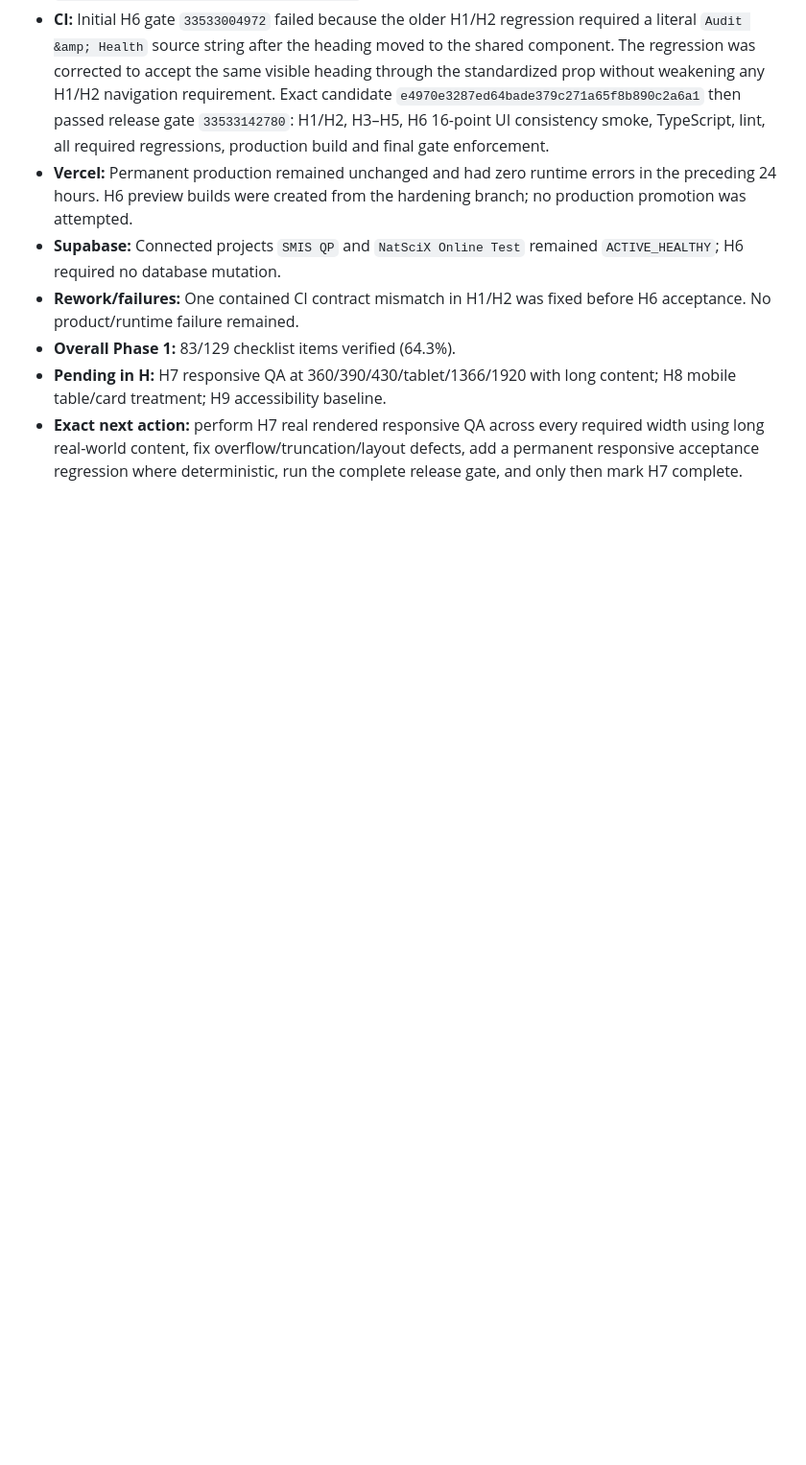
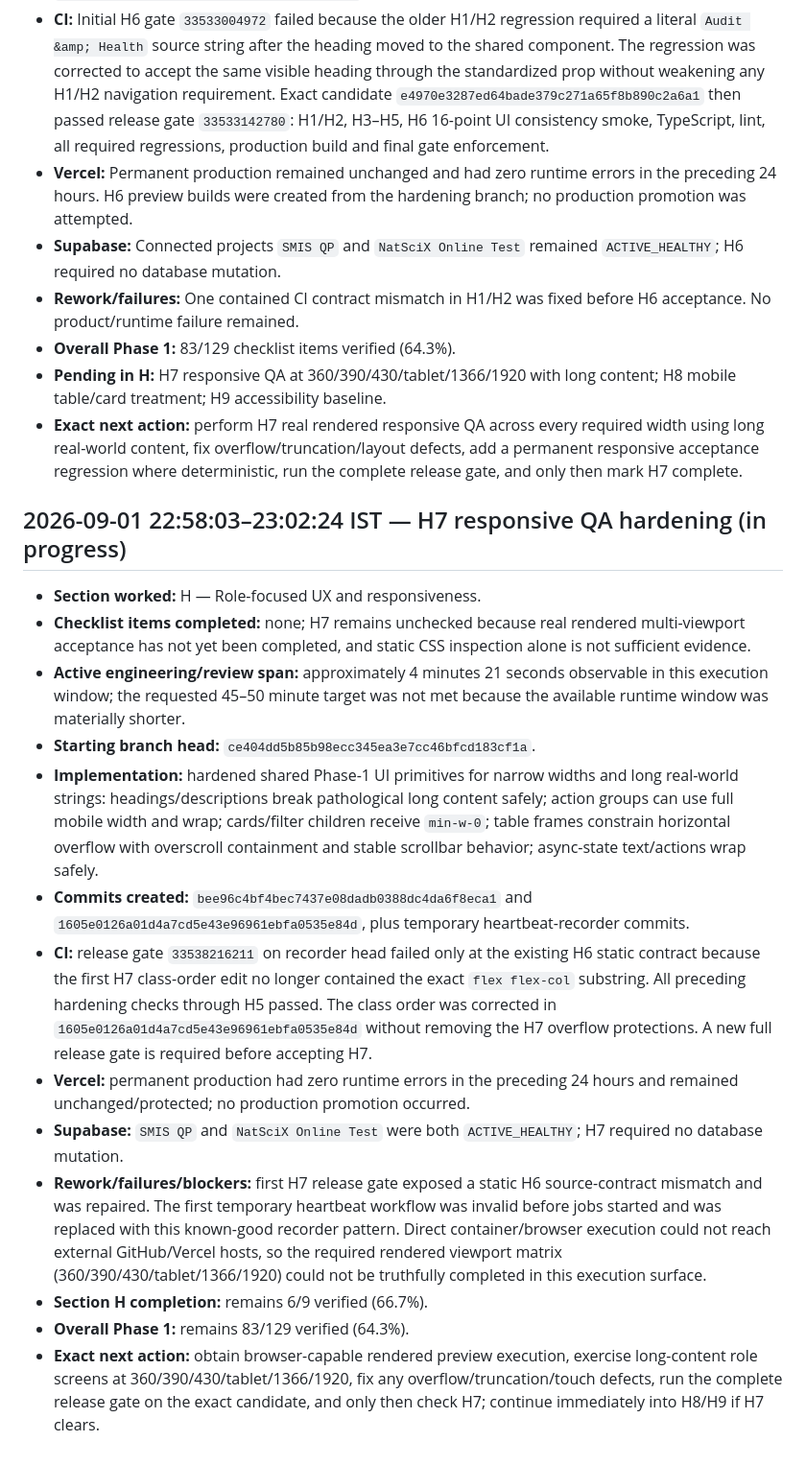
Before and after one commit to saga0003/quizmaker2, a Markdown page: PHASE1_PROGRESS_LOG.md, the part around the change. Shown at 96% size. GitHub-like rendering; blank space fills up the shorter version.

Commit message:
docs(h7): record responsive QA progress [skip ci]

```diff
--- a/PHASE1_PROGRESS_LOG.md
+++ b/PHASE1_PROGRESS_LOG.md
@@ -533,3 +533,20 @@ This log records each production-hardening run with observable implementation an
 - **Overall Phase 1:** 83/129 checklist items verified (64.3%).
 - **Pending in H:** H7 responsive QA at 360/390/430/tablet/1366/1920 with long content; H8 mobile table/card treatment; H9 accessibility baseline.
 - **Exact next action:** perform H7 real rendered responsive QA across every required width using long real-world content, fix overflow/truncation/layout defects, add a permanent responsive acceptance regression where deterministic, run the complete release gate, and only then mark H7 complete.
+
+
+## 2026-09-01 22:58:03–23:02:24 IST — H7 responsive QA hardening (in progress)
+
+- **Section worked:** H — Role-focused UX and responsiveness.
+- **Checklist items completed:** none; H7 remains unchecked because real rendered multi-viewport acceptance has not yet been completed, and static CSS inspection alone is not sufficient evidence.
+- **Active engineering/review span:** approximately 4 minutes 21 seconds observable in this execution window; the requested 45–50 minute target was not met because the available runtime window was materially shorter.
+- **Starting branch head:** `ce404dd5b85b98ecc345ea3e7cc46bfcd183cf1a`.
+- **Implementation:** hardened shared Phase-1 UI primitives for narrow widths and long real-world strings: headings/descriptions break pathological long content safely; action groups can use full mobile width and wrap; cards/filter children receive `min-w-0`; table frames constrain horizontal overflow with overscroll containment and stable scrollbar behavior; async-state text/actions wrap safely.
+- **Commits created:** `bee96c4bf4bec7437e08dadb0388dc4da6f8eca1` and `1605e0126a01d4a7cd5e43e96961ebfa0535e84d`, plus temporary heartbeat-recorder commits.
+- **CI:** release gate `33538216211` on recorder head failed only at the existing H6 static contract because the first H7 class-order edit no longer contained the exact `flex flex-col` substring. All preceding hardening checks through H5 passed. The class order was corrected in `1605e0126a01d4a7cd5e43e96961ebfa0535e84d` without removing the H7 overflow protections. A new full release gate is required before accepting H7.
+- **Vercel:** permanent production had zero runtime errors in the preceding 24 hours and remained unchanged/protected; no production promotion occurred.
+- **Supabase:** `SMIS QP` and `NatSciX Online Test` were both `ACTIVE_HEALTHY`; H7 required no database mutation.
+- **Rework/failures/blockers:** first H7 release gate exposed a static H6 source-contract mismatch and was repaired. The first temporary heartbeat workflow was invalid before jobs started and was replaced with this known-good recorder pattern. Direct container/browser execution could not reach external GitHub/Vercel hosts, so the required rendered viewport matrix (360/390/430/tablet/1366/1920) could not be truthfully completed in this execution surface.
+- **Section H completion:** remains 6/9 verified (66.7%).
+- **Overall Phase 1:** remains 83/129 verified (64.3%).
+- **Exact next action:** obtain browser-capable rendered preview execution, exercise long-content role screens at 360/390/430/tablet/1366/1920, fix any overflow/truncation/touch defects, run the complete release gate on the exact candidate, and only then check H7; continue immediately into H8/H9 if H7 clears.
```
